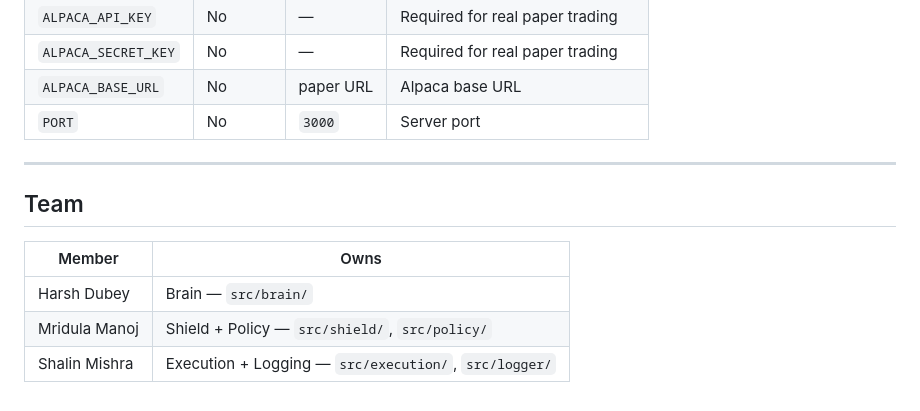
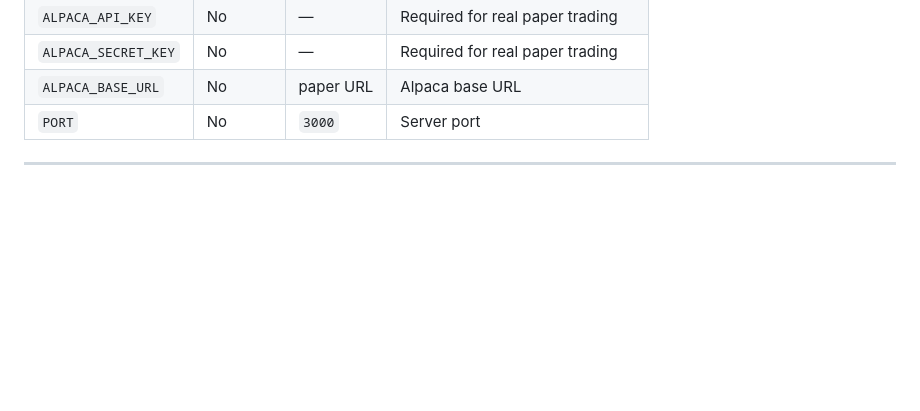
Before and after one commit to Shalin1204/Tradeguard, a Markdown page: README.md, the part around the change. Rendered like a GitHub page; blank space fills up the shorter version.

```diff
--- a/README.md
+++ b/README.md
@@ -126,11 +126,3 @@ Add/edit rules here — no code changes needed.
 | `PORT` | No | `3000` | Server port |
 
 ---
-
-## Team
-
-| Member | Owns |
-|---|---|
-| Harsh Dubey | Brain — `src/brain/` |
-| Mridula Manoj | Shield + Policy — `src/shield/`, `src/policy/` |
-| Shalin Mishra | Execution + Logging — `src/execution/`, `src/logger/` |
```
